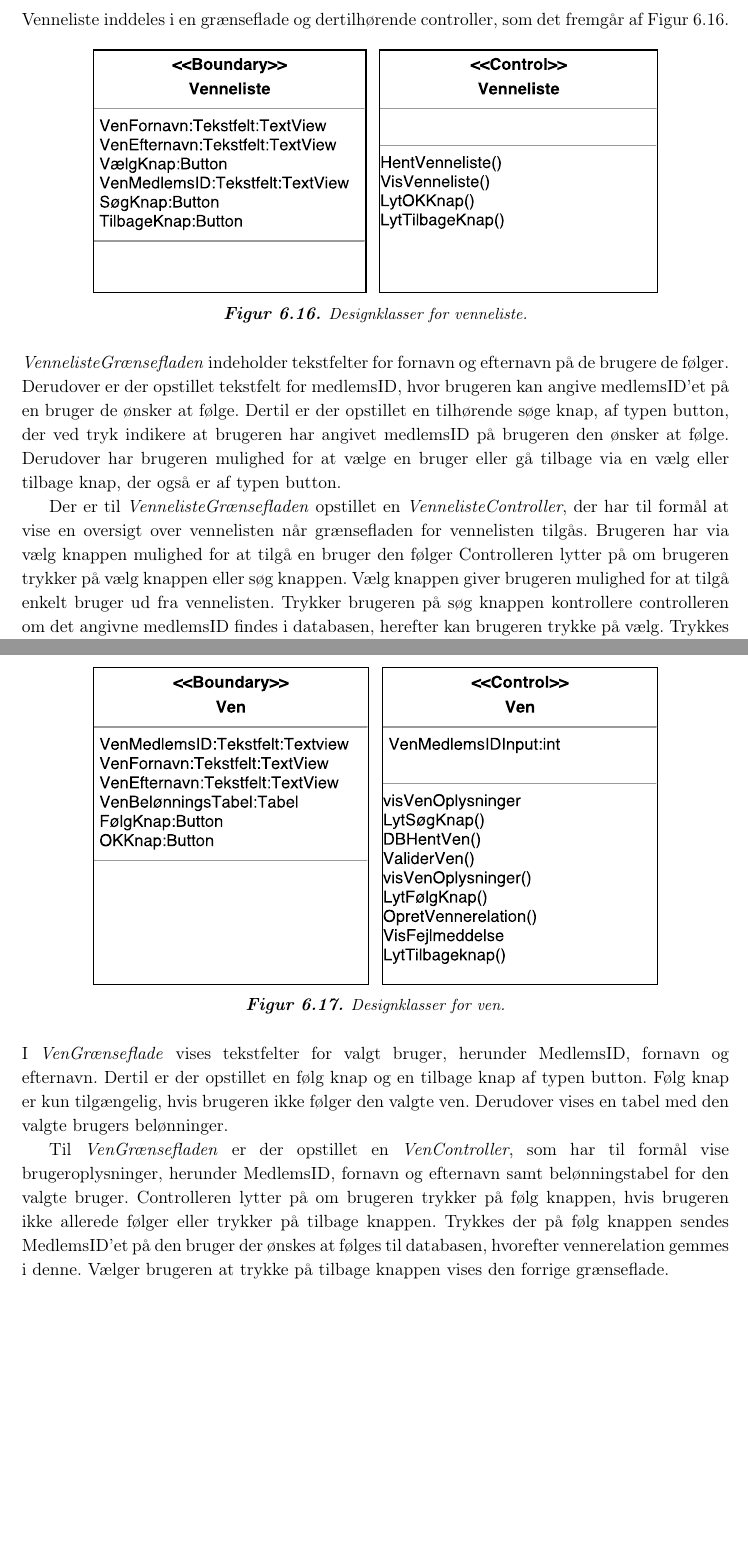
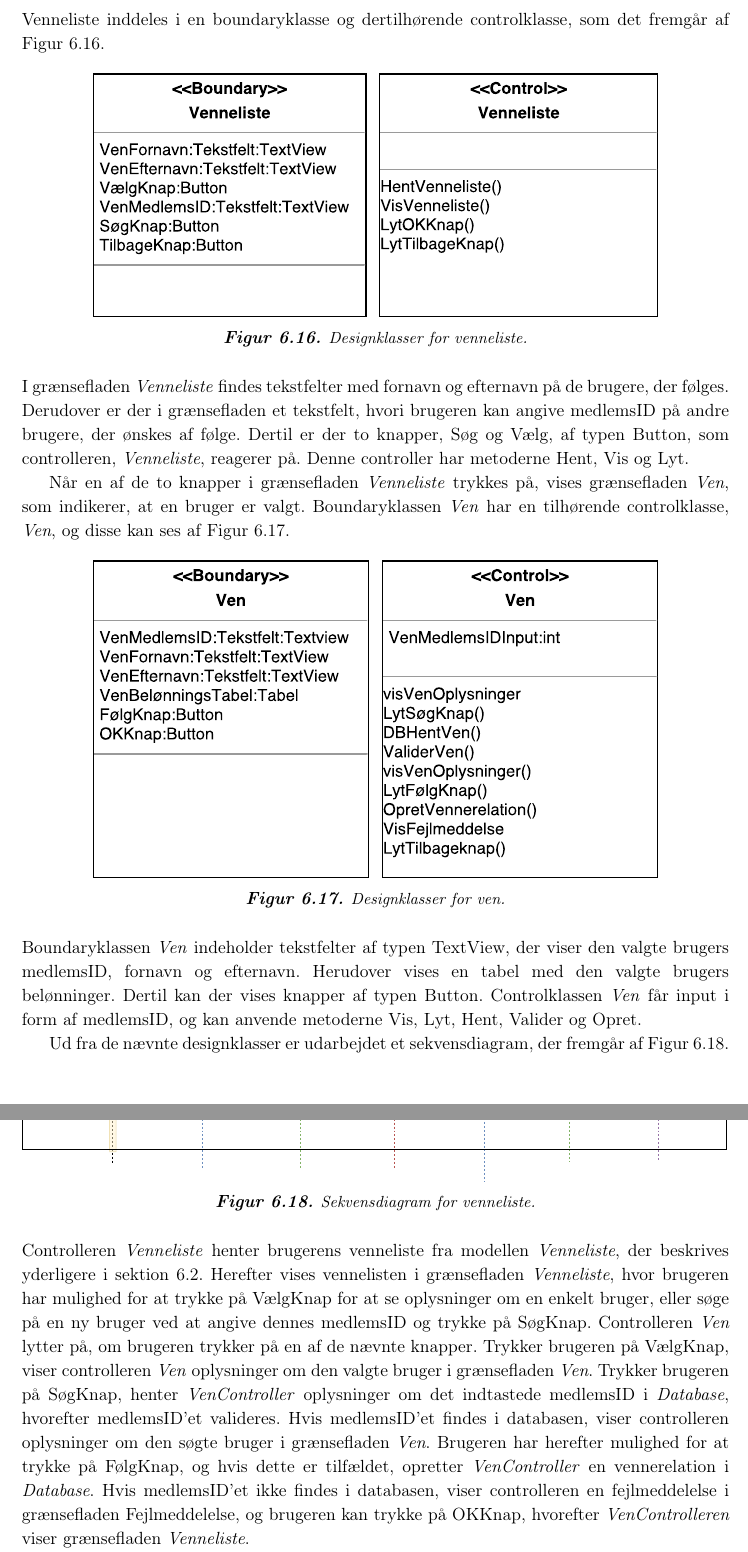
Before and after one commit to mariakroustrup/ST6, a LaTeX book (main.tex, which reads rapportAfsnit/eProblemloesning/Design/MVCVenneliste.tex): two parts of pages 52 and 53 of 62 before the commit and two parts of pages 52 and 53 of 63 after it, joined at a grey line, cut so that both start at the same text, the shorter picture padded with empty space. Compiled offline with pdfLaTeX; a LaTeX package or settings file that is missing is left out.

Commit message:
Venneliste :fries:

```diff
--- a/rapportAfsnit/eProblemloesning/Design/MVCVenneliste.tex
+++ b/rapportAfsnit/eProblemloesning/Design/MVCVenneliste.tex
@@ -1,5 +1,5 @@
 \subsection*{Venneliste}
-Venneliste inddeles i en grænseflade og dertilhørende controller, som det fremgår af \autoref{fig:MVCVenneliste}.
+Venneliste inddeles i en boundaryklasse og dertilhørende controlklasse, som det fremgår af \autoref{fig:MVCVenneliste}.
 
 \begin{figure} [H]
 \centering
@@ -9,15 +9,9 @@ Venneliste inddeles i en grænseflade og dertilhørende controller, som det frem
 \end{figure}
 
 \noindent
-\textit{VennelisteGrænsefladen} indeholder tekstfelter for fornavn og efternavn på de brugere de følger. Derudover er der opstillet tekstfelt for medlemsID, hvor brugeren kan angive medlemsID'et på en bruger de ønsker at følge. Dertil er der opstillet en tilhørende søge knap, af typen button, der ved tryk indikere at brugeren har angivet medlemsID på brugeren den ønsker at følge. Derudover har brugeren mulighed for at vælge en bruger eller gå tilbage via en vælg eller tilbage  knap, der også er af typen button.
+I grænsefladen \textit{Venneliste} findes tekstfelter med fornavn og efternavn på de brugere, der følges. Derudover er der i grænsefladen et tekstfelt, hvori brugeren kan angive medlemsID på andre brugere, der ønskes af følge. Dertil er der to knapper, Søg og Vælg, af typen Button, som controlleren, \textit{Venneliste}, reagerer på. Denne controller har metoderne Hent, Vis og Lyt.
 
-
-Der er til \textit{VennelisteGrænsefladen} opstillet en \textit{VennelisteController}, der har til formål at vise en oversigt over vennelisten når grænsefladen for vennelisten tilgås. Brugeren har via vælg knappen mulighed for at tilgå en bruger den følger
-Controlleren lytter på om brugeren trykker på vælg knappen eller søg knappen. Vælg knappen giver brugeren mulighed for at tilgå enkelt bruger ud fra vennelisten. Trykker brugeren på søg knappen kontrollere controlleren om det angivne medlemsID findes i databasen, herefter kan brugeren trykke på vælg. Trykkes der på en af vælg knapperne, enten i vennelisten eller efter søgning på medlemsID vises \textit{VenGrænsefladen}, som fremgår af \autoref{MVCVen}. Controlleren lytter på tilbage knappen, hvis denne trykkes på vises forrige grænseflade.
-
-
-\subsubsection*{Ven}
-Ven inddeles i en grænseflade og tilhørende controller, som det fremgår af \autoref{fig:MVCVen}.
+Når en af de to knapper i grænsefladen \textit{Venneliste} trykkes på, vises grænsefladen \textit{Ven}, som indikerer, at en bruger er valgt. Boundaryklassen \textit{Ven} har en tilhørende controlklasse, \textit{Ven}, og disse kan ses af \autoref{fig:MVCVen}.
 
 \begin{figure} [H]
 \centering
@@ -27,7 +21,61 @@ Ven inddeles i en grænseflade og tilhørende controller, som det fremgår af \a
 \end{figure}
 
 \noindent
-I \textit{VenGrænseflade} vises tekstfelter for valgt bruger, herunder MedlemsID, fornavn og efternavn. Dertil er der opstillet en følg knap og en tilbage knap af typen button. Følg knap er kun tilgængelig, hvis brugeren ikke følger den valgte ven. Derudover vises en tabel med den valgte brugers belønninger.
+Boundaryklassen \textit{Ven} indeholder tekstfelter af typen TextView, der viser den valgte brugers medlemsID, fornavn og efternavn. Herudover vises en tabel med den valgte brugers belønninger. Dertil kan der vises knapper af typen Button. Controlklassen \textit{Ven} får input i form af medlemsID, og kan anvende metoderne Vis, Lyt, Hent, Valider og Opret.
+
+Ud fra de nævnte designklasser er udarbejdet et sekvensdiagram, der fremgår af \autoref{fig:SEKVenneliste}.
+
+\begin{figure} [H]
+\centering
+\includegraphics[width=1\textwidth]{figures/Sek/SEKVenneliste}
+\caption{Sekvensdiagram for venneliste.}
+\label{fig:SEKVenneliste}
+\end{figure}
+
+\noindent
+Controlleren \textit{Venneliste} henter brugerens venneliste fra modellen \textit{Venneliste}, der beskrives yderligere i \autoref{sec:entity}. Herefter vises vennelisten i grænsefladen \textit{Venneliste}, hvor brugeren har mulighed for at trykke på VælgKnap for at se oplysninger om en enkelt bruger, eller søge på en ny bruger ved at angive dennes medlemsID og trykke på SøgKnap. Controlleren \textit{Ven} lytter på, om brugeren trykker på en af de nævnte knapper.
+Trykker brugeren på VælgKnap, viser controlleren \textit{Ven} oplysninger om den valgte bruger i grænsefladen \textit{Ven}.
+Trykker brugeren på SøgKnap, henter \textit{VenController} oplysninger om det indtastede medlemsID i \textit{Database}, hvorefter medlemsID'et valideres. Hvis medlemsID'et findes i databasen, viser controlleren oplysninger om den søgte bruger i grænsefladen \textit{Ven}. Brugeren har herefter mulighed for at trykke på FølgKnap, og hvis dette er tilfældet, opretter \textit{VenController} en vennerelation i \textit{Database}. Hvis medlemsID'et ikke findes i databasen, viser controlleren en fejlmeddelelse i grænsefladen \text{Fejlmeddelelse}, og brugeren kan trykke på OKKnap, hvorefter \textit{VenControlleren} viser grænsefladen \textit{Venneliste}.
+
+SKAL OK-KNAPPEN STADIG VÆRE I DENNE GRÆNSEFLADE?
 
 
-Til \textit{VenGrænsefladen} er der opstillet en \textit{VenController}, som har til formål vise brugeroplysninger, herunder MedlemsID, fornavn og efternavn samt belønningstabel for den valgte bruger. Controlleren lytter på om brugeren trykker på følg knappen, hvis brugeren ikke allerede følger eller trykker på tilbage knappen. Trykkes der på følg knappen sendes MedlemsID'et på den bruger der ønskes at følges til databasen, hvorefter vennerelation gemmes i denne. Vælger brugeren at trykke på tilbage knappen vises den forrige grænseflade.
+
+
+
+
+
+
+
+%Venneliste inddeles i en grænseflade og dertilhørende controller, som det fremgår af \autoref{fig:MVCVenneliste}.
+
+%\begin{figure} [H]
+%\centering
+%\includegraphics[width=0.8\textwidth]{figures/MVC/MVCVenneliste}
+%\caption{Designklasser for venneliste.}
+%\label{fig:MVCVenneliste}
+%\end{figure}
+
+%\noindent
+%\textit{VennelisteGrænsefladen} indeholder tekstfelter for fornavn og efternavn på de brugere de følger. Derudover er der opstillet tekstfelt for medlemsID, hvor brugeren kan angive medlemsID'et på en bruger de ønsker at følge. Dertil er der opstillet en tilhørende søge knap, af typen button, der ved tryk indikere at brugeren har angivet medlemsID på brugeren den ønsker at følge. Derudover har brugeren mulighed for at vælge en bruger eller gå tilbage via en vælg eller tilbage  knap, der også er af typen button.
+
+
+%Der er til \textit{VennelisteGrænsefladen} opstillet en \textit{VennelisteController}, der har til formål at vise en oversigt over vennelisten når grænsefladen for vennelisten tilgås. Brugeren har via vælg knappen mulighed for at tilgå en bruger den følger
+%Controlleren lytter på om brugeren trykker på vælg knappen eller søg knappen. Vælg knappen giver brugeren mulighed for at tilgå enkelt bruger ud fra vennelisten. Trykker brugeren på søg knappen kontrollere controlleren om det angivne medlemsID findes i databasen, herefter kan brugeren trykke på vælg. Trykkes der på en af vælg knapperne, enten i vennelisten eller efter søgning på medlemsID vises \textit{VenGrænsefladen}, som fremgår af \autoref{MVCVen}. Controlleren lytter på tilbage knappen, hvis denne trykkes på vises forrige grænseflade.
+
+
+%\subsubsection*{Ven}
+%Ven inddeles i en grænseflade og tilhørende controller, som det fremgår af \autoref{fig:MVCVen}.
+
+%\begin{figure} [H]
+%\centering
+%\includegraphics[width=0.8\textwidth]{figures/MVC/MVCVen}
+%\caption{Designklasser for ven.}
+%\label{fig:MVCVen}
+%\end{figure}
+
+%\noindent
+%I \textit{VenGrænseflade} vises tekstfelter for valgt bruger, herunder MedlemsID, fornavn og efternavn. Dertil er der opstillet en følg knap og en tilbage knap af typen button. Følg knap er kun tilgængelig, hvis brugeren ikke følger den valgte ven. Derudover vises en tabel med den valgte brugers belønninger.
+
+
+%Til \textit{VenGrænsefladen} er der opstillet en \textit{VenController}, som har til formål vise brugeroplysninger, herunder MedlemsID, fornavn og efternavn samt belønningstabel for den valgte bruger. Controlleren lytter på om brugeren trykker på følg knappen, hvis brugeren ikke allerede følger eller trykker på tilbage knappen. Trykkes der på følg knappen sendes MedlemsID'et på den bruger der ønskes at følges til databasen, hvorefter vennerelation gemmes i denne. Vælger brugeren at trykke på tilbage knappen vises den forrige grænseflade.
```
